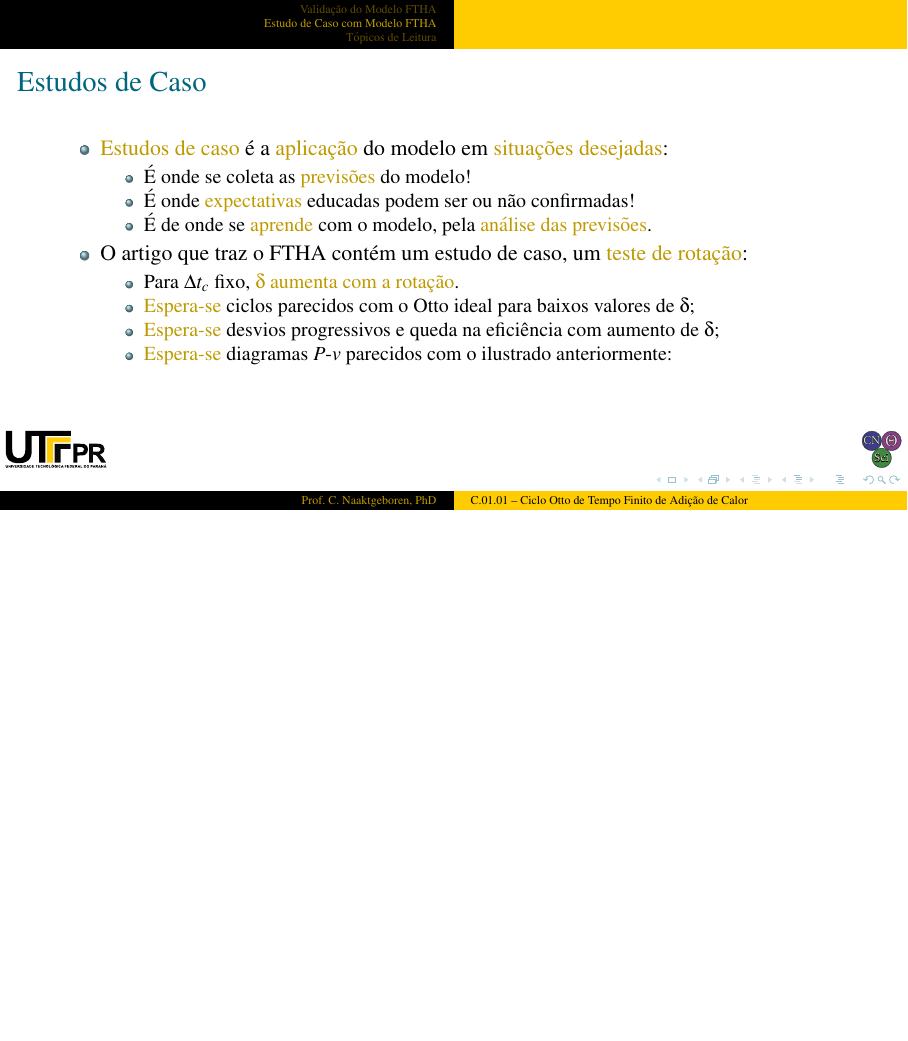
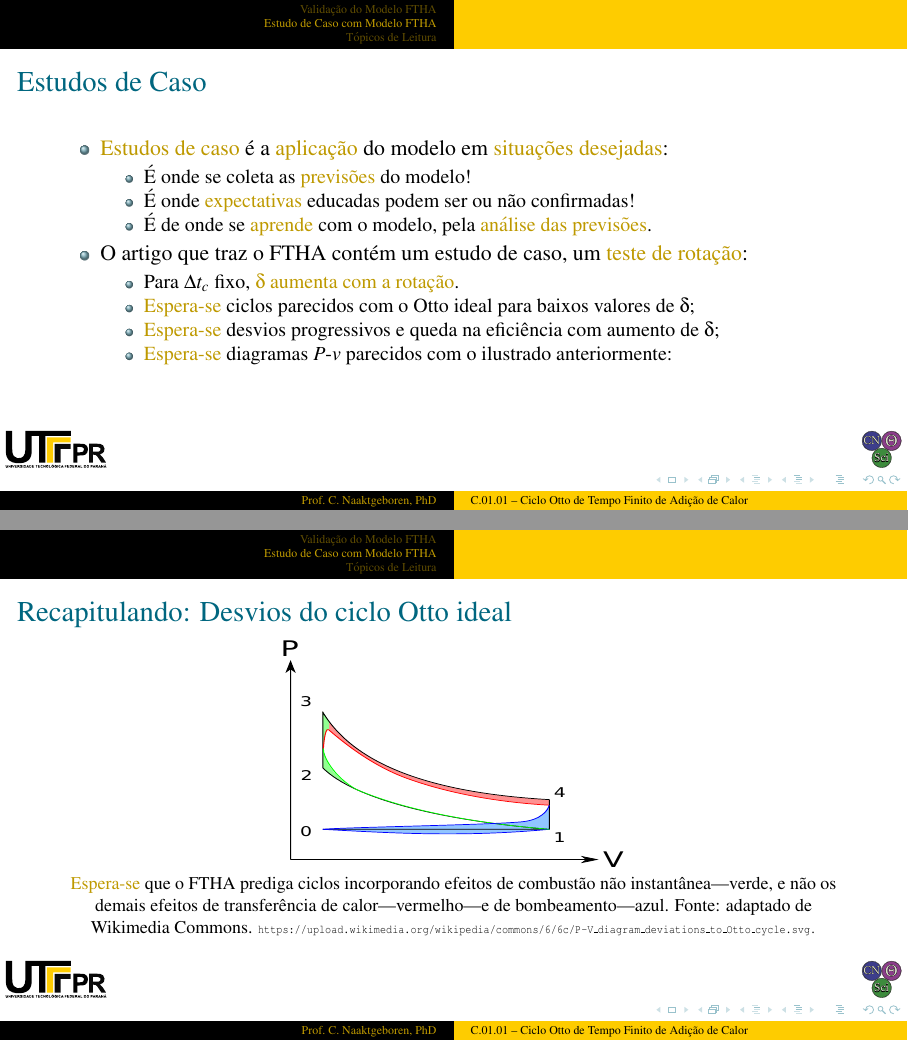
Before and after one commit to CNThermSci/ApplThermSci, LaTeX slides (ApplEngTherm/Part-C-Simulations/01-PureSubstance/01-FTHA/C0101-pt-PRES.tex, which reads ApplEngTherm/Part-C-Simulations/01-PureSubstance/01-FTHA/C0101-pt.tex): page 126 of 132 before the commit and pages 126 and 127 of 133 after it, the two joined at a grey line, the shorter picture padded with empty space. The pictures show the PDF file ApplEngTherm/Part-C-Simulations/01-PureSubstance/01-FTHA/C0101-pt-PRES.pdf that the author committed with the source.

Commit message:
UPD on case studies

```diff
--- a/ApplEngTherm/Part-C-Simulations/01-PureSubstance/01-FTHA/C0101-pt.tex
+++ b/ApplEngTherm/Part-C-Simulations/01-PureSubstance/01-FTHA/C0101-pt.tex
@@ -627,6 +627,21 @@
 
     % !j 96 -i8
     %-------------------------------------------------------------------------------------------
+    \begin{frame}{Recapitulando: Desvios do ciclo Otto ideal}\vspace*{-2em}
+        \begin{center}
+            \includegraphics[height=40mm,width=60mm]{%
+                fig/P-V_diagram_deviations_to_Otto_cycle.pdf}\\
+            \footnotesize \alert{Espera-se} que o FTHA prediga ciclos  incorporando  efeitos  de
+                combustão não instantânea---verde, e não os demais efeitos de  transferência  de
+                calor---vermelho---e  de  bombeamento---azul.  Fonte:  adaptado   de   Wikimedia
+                Commons.
+            {\tiny\tt https://upload.wikimedia.org/wikipedia/commons/6/6c/P-V\_diagram\_deviations\_to\_Otto\_cycle.svg.}
+        \end{center}
+    \end{frame}
+    %-------------------------------------------------------------------------------------------
+
+    % !j 96 -i8
+    %-------------------------------------------------------------------------------------------
     \begin{frame}{}\vspace*{-2em}
         \begin{center}
             \includegraphics[height=70.0mm]{fig/test_r=12,0_speed.pdf}
```
Also changed, not shown: ApplEngTherm/Part-C-Simulations/01-PureSubstance/01-FTHA/C0101-pt-PRES.pdf.
